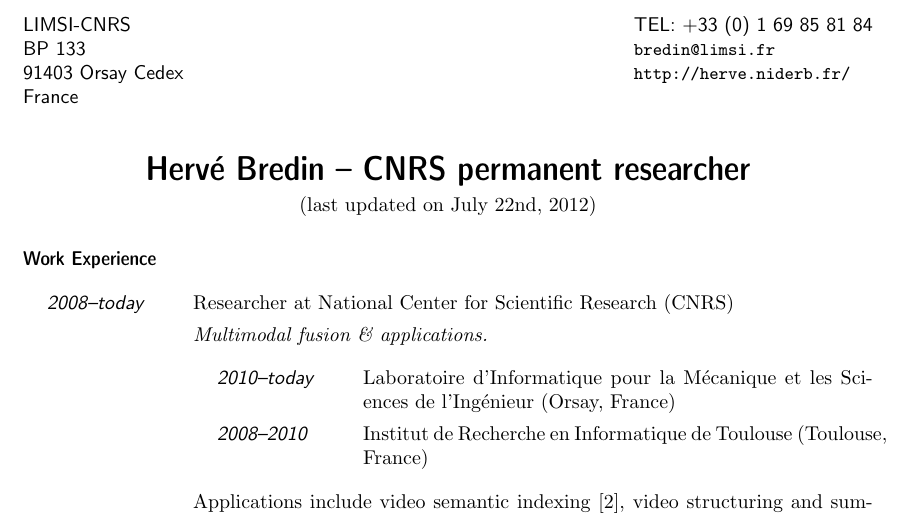
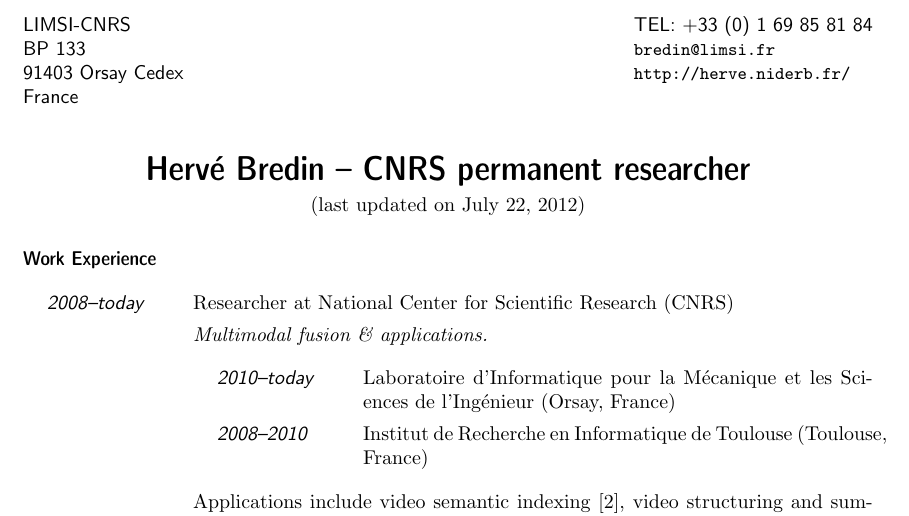
Before and after one commit to hbredin/cv, a LaTeX CV (CV_EN_short.tex): part of page 1 of 2, cut so that both start at the same text. Compiled offline with pdfLaTeX.

Commit message:
Coherence with publication list

```diff
--- a/CV_EN_short.tex
+++ b/CV_EN_short.tex
@@ -19,7 +19,7 @@
 
 \vspace{-1cm}
 \begin{center}
-(last updated on July 22nd, 2012)
+(last updated on July 22, 2012)
 \end{center}
 
 \section{Work Experience}
```
